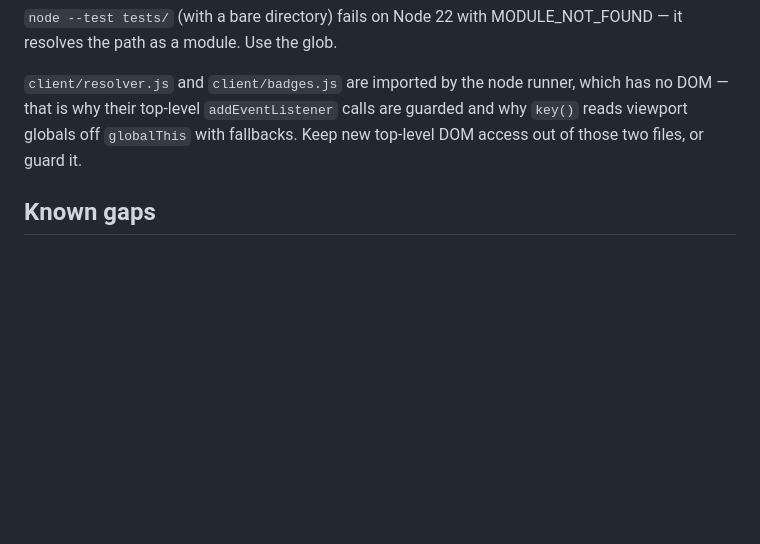
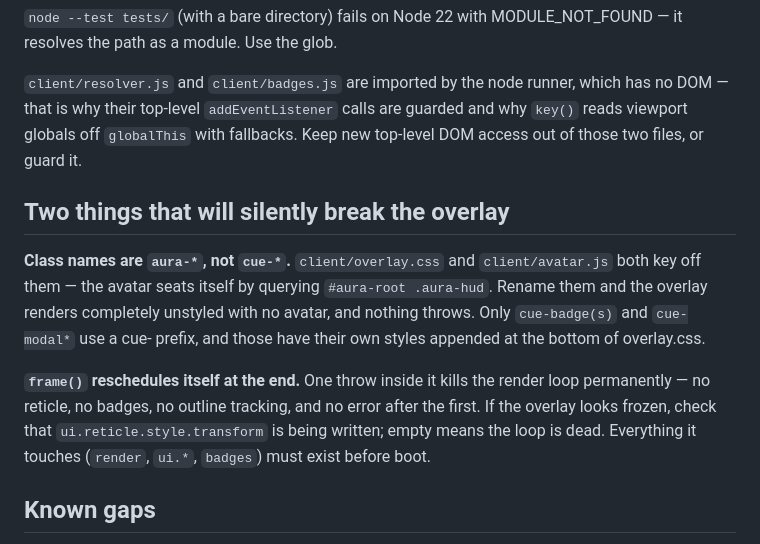
Before and after one commit to TommyWuBC/cue.ai, a Markdown page: CLAUDE.md, the part around the change. Rendered like a GitHub page; blank space fills up the shorter version.

Commit message:
Record the two merge traps that silently break the overlay
Class names are aura-*, not cue-*: overlay.css and avatar.js both key off
them and avatar.js seats itself by querying '#aura-root .aura-hud'. Renaming
them unstyles the whole overlay and nothing throws.

frame() reschedules itself at its end, so one throw kills the render loop
permanently and silently. Both cost time during the merge.

```diff
--- a/CLAUDE.md
+++ b/CLAUDE.md
@@ -409,6 +409,21 @@ which has no DOM — that is why their top-level `addEventListener` calls are
 guarded and why `key()` reads viewport globals off `globalThis` with
 fallbacks. Keep new top-level DOM access out of those two files, or guard it.
 
+## Two things that will silently break the overlay
+
+**Class names are `aura-*`, not `cue-*`.** `client/overlay.css` and
+`client/avatar.js` both key off them — the avatar seats itself by querying
+`#aura-root .aura-hud`. Rename them and the overlay renders completely
+unstyled with no avatar, and nothing throws. Only `cue-badge(s)` and
+`cue-modal*` use a cue- prefix, and those have their own styles appended at
+the bottom of overlay.css.
+
+**`frame()` reschedules itself at the end.** One throw inside it kills the
+render loop permanently — no reticle, no badges, no outline tracking, and no
+error after the first. If the overlay looks frozen, check that
+`ui.reticle.style.transform` is being written; empty means the loop is dead.
+Everything it touches (`render`, `ui.*`, `badges`) must exist before boot.
+
 ## Known gaps
 
 - `client/resolver.js` cache key is scroll + viewport + element counts. It misses
```
